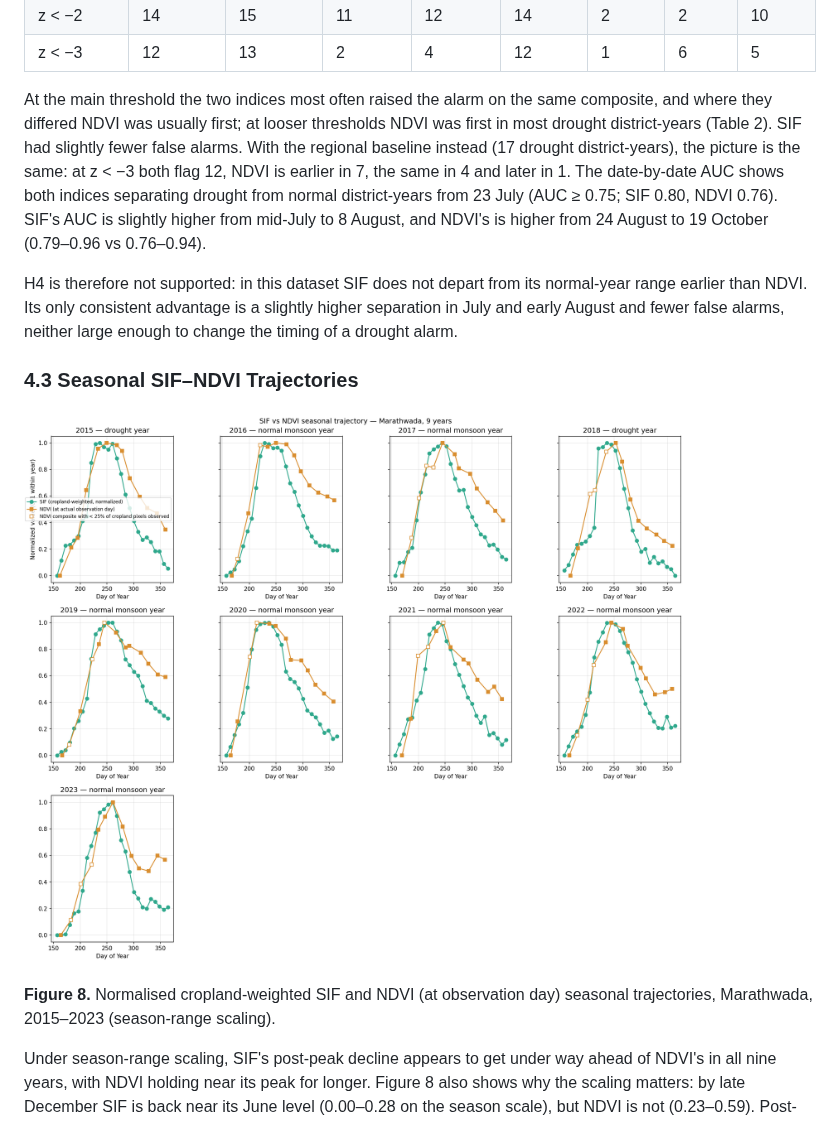
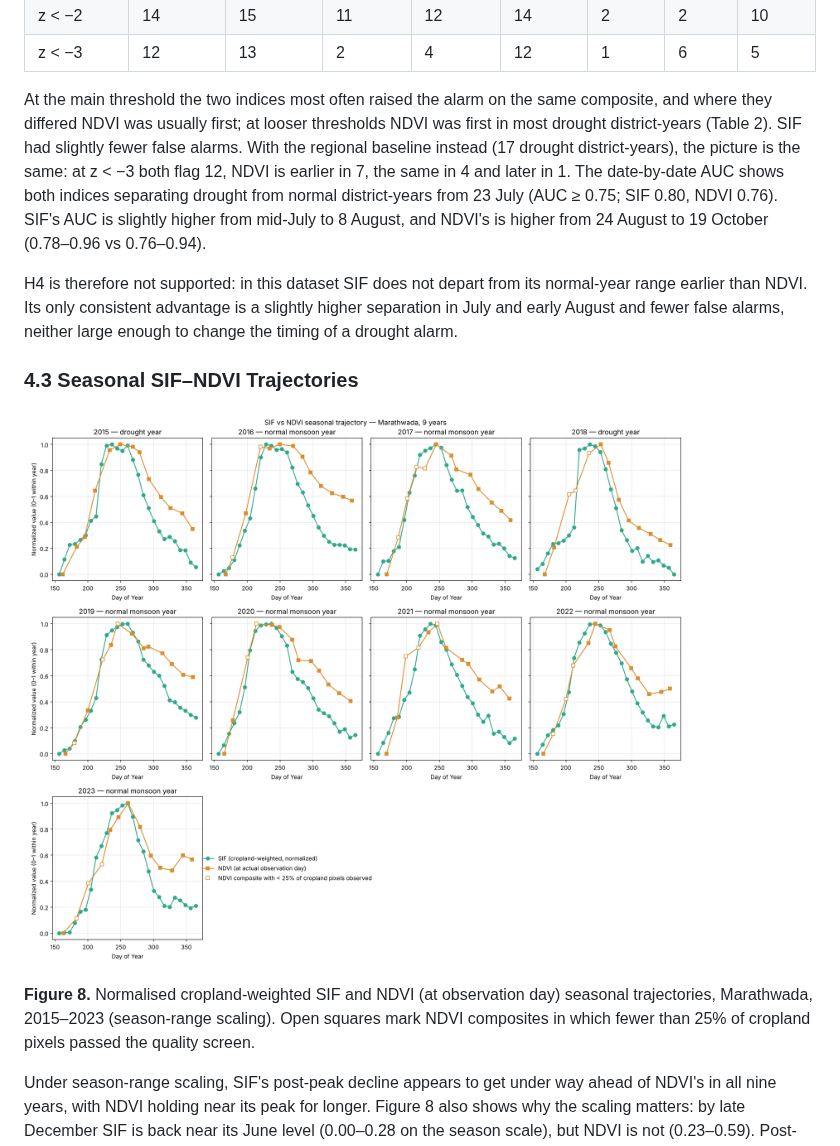
Before and after one commit to sakshimaske303-commits/GREEN_ALIBI, a Markdown page: GA_Research_Paper.md, the part around the change. Drawn GitHub-style; pictures changed too: outputs/figures/sif_vs_ndvi_seasonal_v2.png.

Commit message:
Fix figure legend and graphical abstract labels, AUC range

```diff
--- a/GA_Research_Paper.md
+++ b/GA_Research_Paper.md
@@ -192,7 +192,7 @@ At the regional scale, at z < −3, SIF and NDVI both raised the 2015 alarm on 2
 | z < −2 | 14 | 15 | 11 | 12 | 14 | 2 | 2 | 10 |
 | z < −3 | 12 | 13 | 2 | 4 | 12 | 1 | 6 | 5 |
 
-At the main threshold the two indices most often raised the alarm on the same composite, and where they differed NDVI was usually first; at looser thresholds NDVI was first in most drought district-years (Table 2). SIF had slightly fewer false alarms. With the regional baseline instead (17 drought district-years), the picture is the same: at z < −3 both flag 12, NDVI is earlier in 7, the same in 4 and later in 1. The date-by-date AUC shows both indices separating drought from normal district-years from 23 July (AUC ≥ 0.75; SIF 0.80, NDVI 0.76). SIF's AUC is slightly higher from mid-July to 8 August, and NDVI's is higher from 24 August to 19 October (0.79–0.96 vs 0.76–0.94).
+At the main threshold the two indices most often raised the alarm on the same composite, and where they differed NDVI was usually first; at looser thresholds NDVI was first in most drought district-years (Table 2). SIF had slightly fewer false alarms. With the regional baseline instead (17 drought district-years), the picture is the same: at z < −3 both flag 12, NDVI is earlier in 7, the same in 4 and later in 1. The date-by-date AUC shows both indices separating drought from normal district-years from 23 July (AUC ≥ 0.75; SIF 0.80, NDVI 0.76). SIF's AUC is slightly higher from mid-July to 8 August, and NDVI's is higher from 24 August to 19 October (0.78–0.96 vs 0.76–0.94).
 
 H4 is therefore not supported: in this dataset SIF does not depart from its normal-year range earlier than NDVI. Its only consistent advantage is a slightly higher separation in July and early August and fewer false alarms, neither large enough to change the timing of a drought alarm.
 
@@ -200,7 +200,7 @@ H4 is therefore not supported: in this dataset SIF does not depart from its norm
 
 ![Figure 8](outputs/figures/sif_vs_ndvi_seasonal_v2.png)
 
-**Figure 8.** Normalised cropland-weighted SIF and NDVI (at observation day) seasonal trajectories, Marathwada, 2015–2023 (season-range scaling).
+**Figure 8.** Normalised cropland-weighted SIF and NDVI (at observation day) seasonal trajectories, Marathwada, 2015–2023 (season-range scaling). Open squares mark NDVI composites in which fewer than 25% of cropland pixels passed the quality screen.
 
 Under season-range scaling, SIF's post-peak decline appears to get under way ahead of NDVI's in all nine years, with NDVI holding near its peak for longer. Figure 8 also shows why the scaling matters: by late December SIF is back near its June level (0.00–0.28 on the season scale), but NDVI is not (0.23–0.59). Post-monsoon NDVI stays well above its pre-monsoon level, likely because of residual vegetation, Rabi sowing and weeds on fallow land.
 
```
Also changed, not shown: GREEN_ALIBI_graphical_abstract.png, 6 other files.
